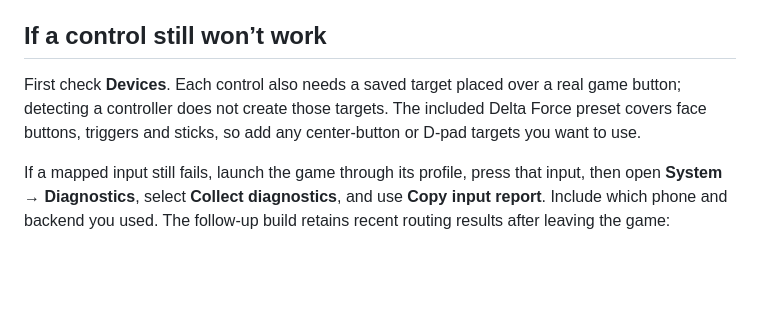
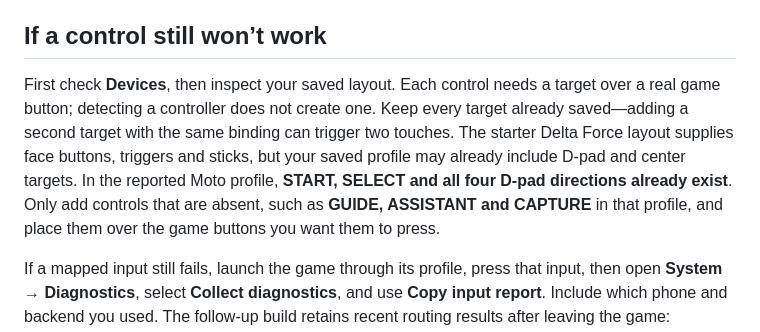
Before and after one commit to esooLsIeicuJehT/nexus_input, a Markdown page: README.md, the part around the change. Rendered like a GitHub page; blank space fills up the shorter version.

Commit message:
Keep existing mapped targets and add only missing controls in setup guidance

```diff
--- a/README.md
+++ b/README.md
@@ -123,7 +123,7 @@ The existing stick timing, camera movement, trigger thresholds, macros, turbo, p
 
 ## If a control still won’t work
 
-First check **Devices**. Each control also needs a saved target placed over a real game button; detecting a controller does not create those targets. The included Delta Force preset covers face buttons, triggers and sticks, so add any center-button or D-pad targets you want to use.
+First check **Devices**, then inspect your saved layout. Each control needs a target over a real game button; detecting a controller does not create one. Keep every target already saved—adding a second target with the same binding can trigger two touches. The starter Delta Force layout supplies face buttons, triggers and sticks, but your saved profile may already include D-pad and center targets. In the reported Moto profile, **START, SELECT and all four D-pad directions already exist**. Only add controls that are absent, such as **GUIDE, ASSISTANT and CAPTURE** in that profile, and place them over the game buttons you want them to press.
 
 If a mapped input still fails, launch the game through its profile, press that input, then open **System → Diagnostics**, select **Collect diagnostics**, and use **Copy input report**. Include which phone and backend you used. The follow-up build retains recent routing results after leaving the game: **unmapped** means no saved target matched, **blocked** explains a focus/backend gate, and **matched** means a touch request was routed. A matched request still needs a successful in-game check.
 
```
Also changed, not shown: docs/DEVICE_TEST_NEON_UPGRADE.md (+1 -1 lines).
